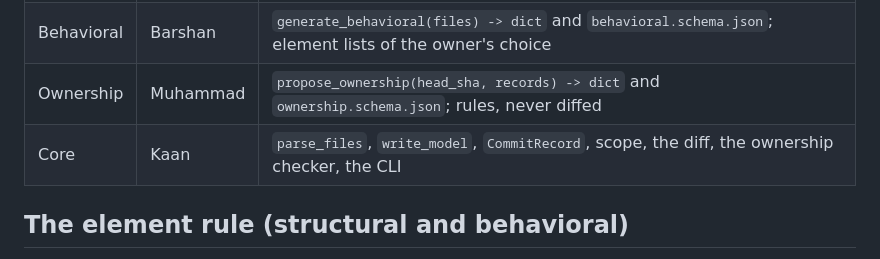
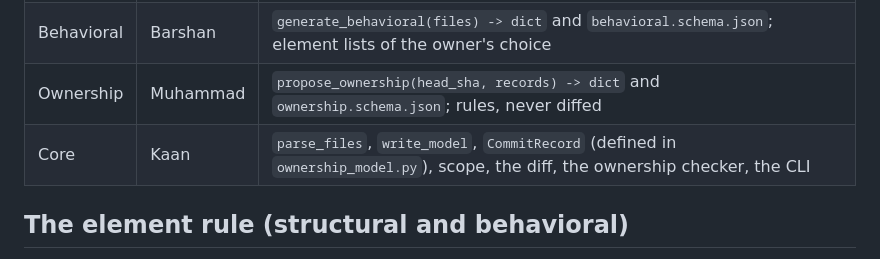
Before and after one commit to MuhammadSban/DocumentationModelDrifter, a Markdown page: docs/models/model-seam.md, the part around one of its changes. Rendered like a GitHub page.

```diff
--- a/docs/models/model-seam.md
+++ b/docs/models/model-seam.md
@@ -11,7 +11,7 @@ Each owner decides everything inside their model: kinds, id scheme, attributes,
 | Structural | Enrique | `generate_structural(files) -> dict` and `structural.schema.json`; element lists `nodes`, `edges` |
 | Behavioral | Barshan | `generate_behavioral(files) -> dict` and `behavioral.schema.json`; element lists of the owner's choice |
 | Ownership | Muhammad | `propose_ownership(head_sha, records) -> dict` and `ownership.schema.json`; rules, never diffed |
-| Core | Kaan | `parse_files`, `write_model`, `CommitRecord`, scope, the diff, the ownership checker, the CLI |
+| Core | Kaan | `parse_files`, `write_model`, `CommitRecord` (defined in `ownership_model.py`), scope, the diff, the ownership checker, the CLI |
 
 ## The element rule (structural and behavioral)
 
```
Also changed, not shown: other parts of docs/models/model-seam.md (+1 -1 lines), docs/base/phase4.md (+1 -1 lines).
